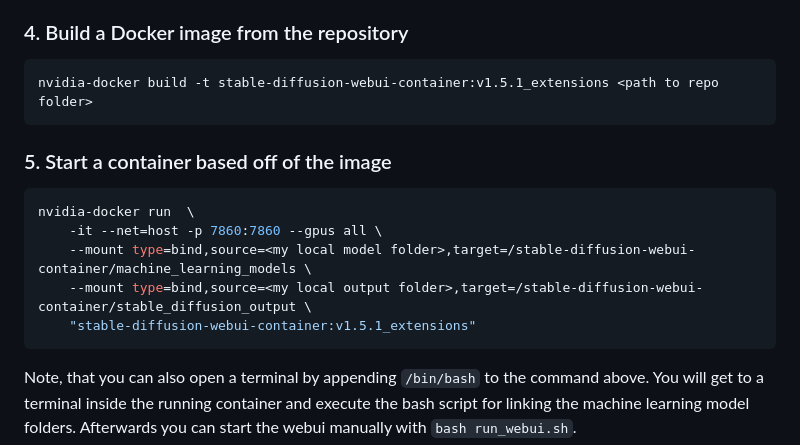
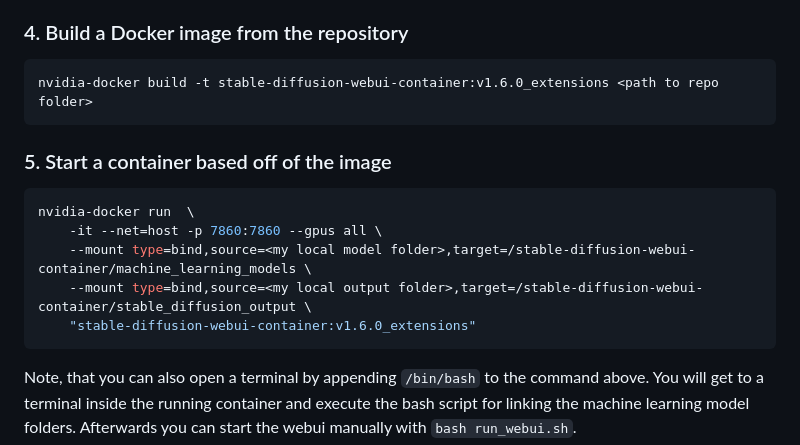
Before and after one commit to AlHering/stable-diffusion-webui-container, a Markdown page: README.md, the part around one of its changes. Rendered like a GitHub page.

````diff
--- a/README.md
+++ b/README.md
@@ -58,7 +63,7 @@ The second script is later used for linking the model folders which will be moun
 
 ### 4. Build a Docker image from the repository
 ```sh
-nvidia-docker build -t stable-diffusion-webui-container:v1.5.1_extensions <path to repo folder>
+nvidia-docker build -t stable-diffusion-webui-container:v1.6.0_extensions <path to repo folder>
 ```
 ### 5. Start a container based off of the image
 ```sh
@@ -66,7 +71,7 @@ nvidia-docker run  \
     -it --net=host -p 7860:7860 --gpus all \
     --mount type=bind,source=<my local model folder>,target=/stable-diffusion-webui-container/machine_learning_models \
     --mount type=bind,source=<my local output folder>,target=/stable-diffusion-webui-container/stable_diffusion_output \
-    "stable-diffusion-webui-container:v1.5.1_extensions"
+    "stable-diffusion-webui-container:v1.6.0_extensions"
 ```
 
 Note, that you can also open a terminal by appending `/bin/bash` to the command above. You will get to a terminal inside the running container and execute the bash script for linking the machine learning model folders. Afterwards you can start the webui manually with `bash run_webui.sh`.
````
Also changed, not shown: other parts of README.md (+28 -23 lines).
